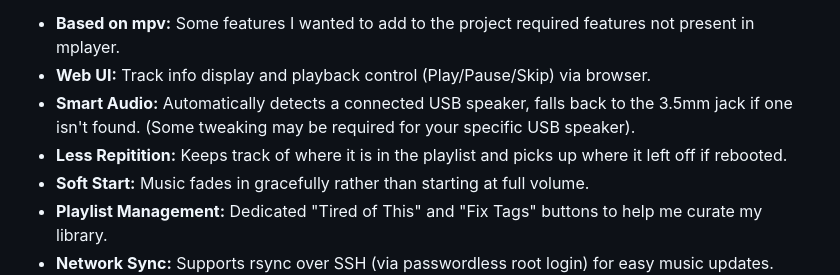
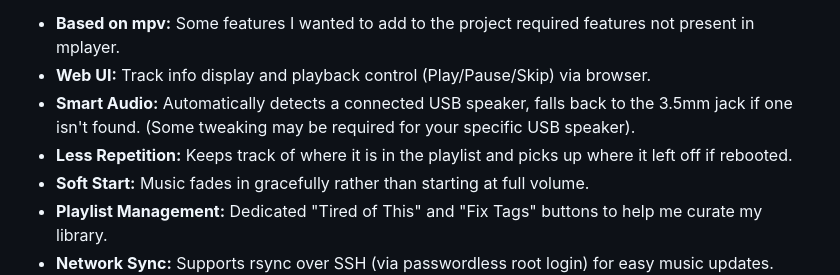
Before and after one commit to phillymjs/Buddybox, a Markdown page: README.md, the part around the change. Rendered like a GitHub page.

Commit message:
Fixed typo.

```diff
--- a/README.md
+++ b/README.md
@@ -36,7 +36,7 @@ In the original version, the buddybox script simply ran a find command to create
 - **Based on mpv:** Some features I wanted to add to the project required features not present in mplayer.
 - **Web UI:** Track info display and playback control (Play/Pause/Skip) via browser.
 - **Smart Audio:** Automatically detects a connected USB speaker, falls back to the 3.5mm jack if one isn't found. (Some tweaking may be required for your specific USB speaker).
-- **Less Repitition:** Keeps track of where it is in the playlist and picks up where it left off if rebooted.
+- **Less Repetition:** Keeps track of where it is in the playlist and picks up where it left off if rebooted.
 - **Soft Start:** Music fades in gracefully rather than starting at full volume.
 - **Playlist Management:** Dedicated "Tired of This" and "Fix Tags" buttons to help me curate my library.
 - **Network Sync:** Supports rsync over SSH (via passwordless root login) for easy music updates.
```
